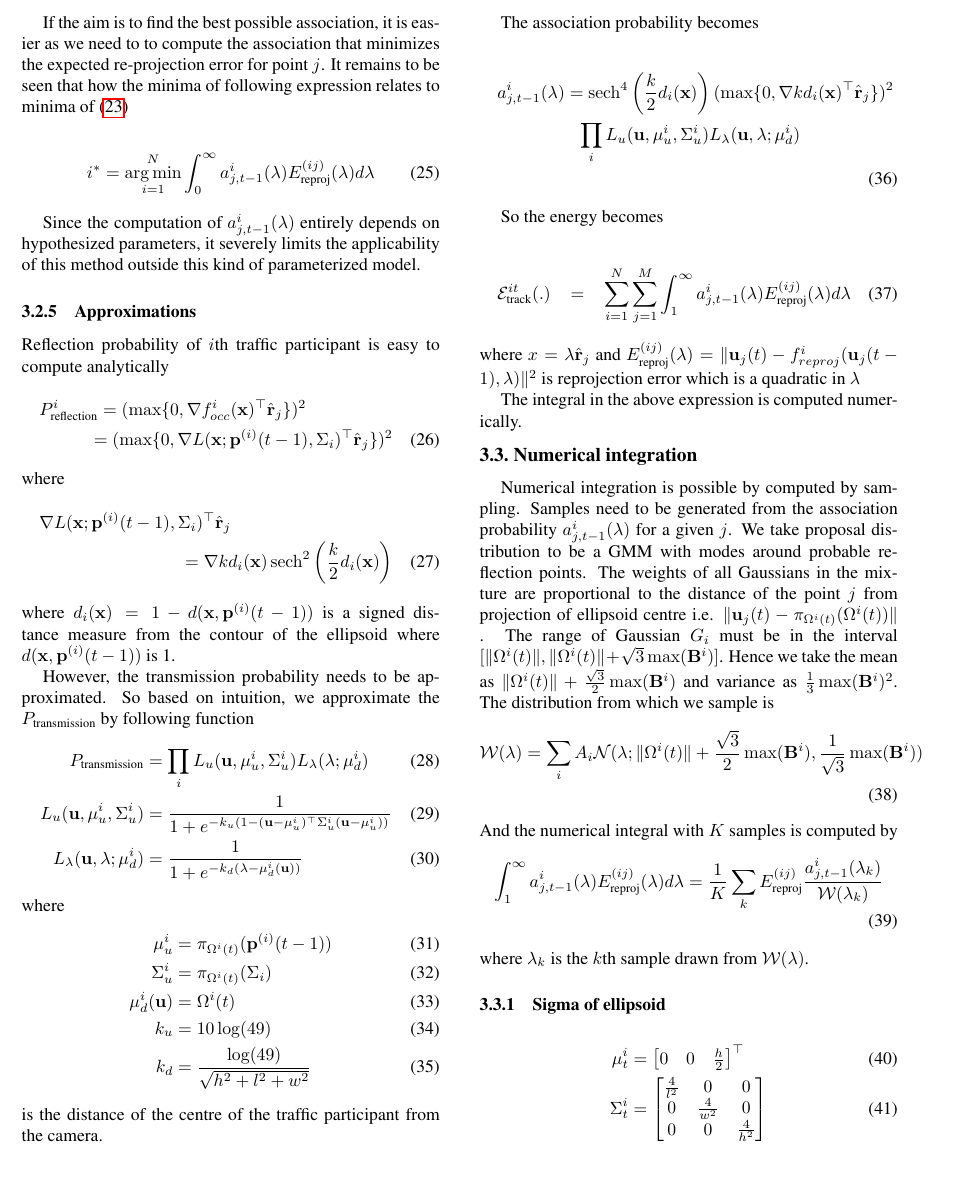
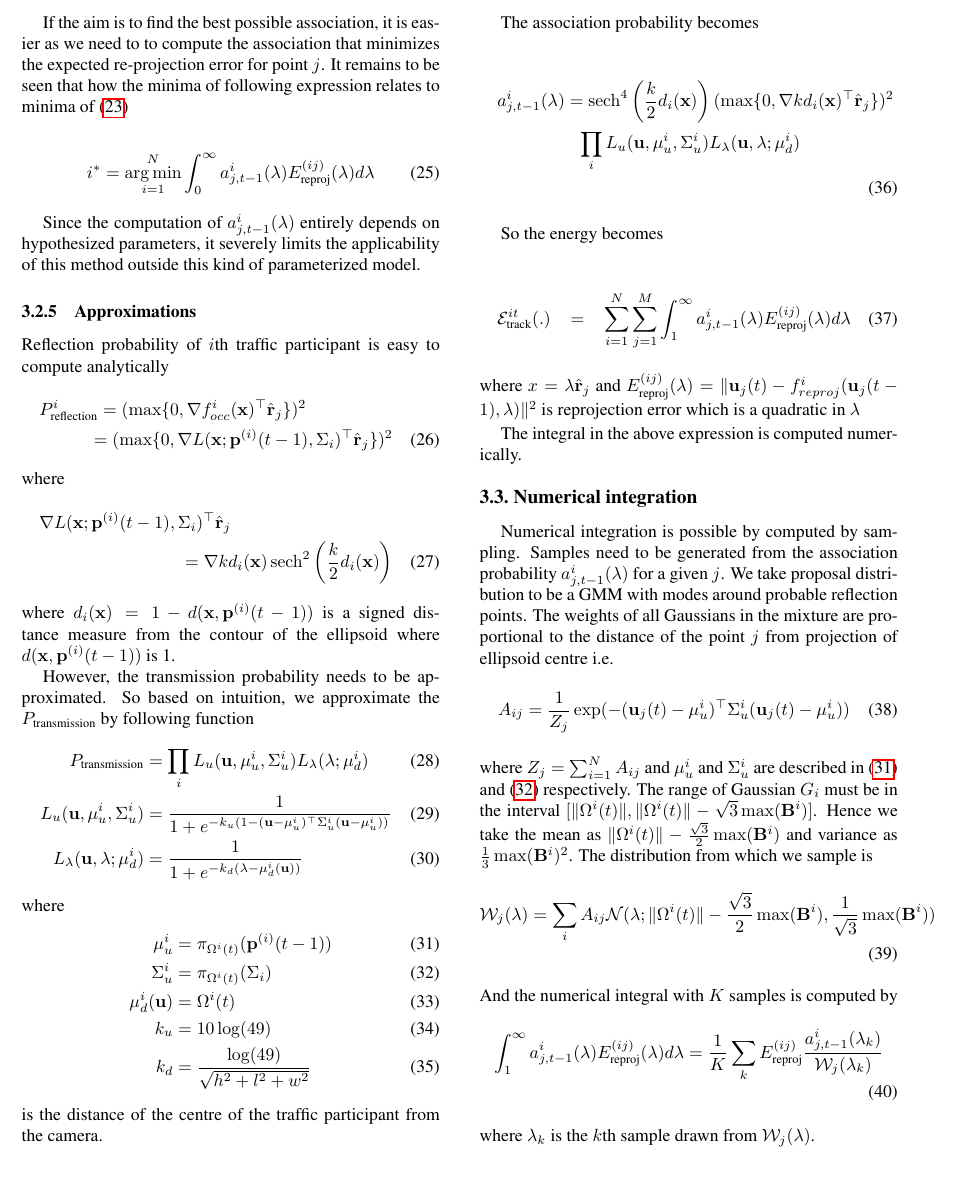
Before and after one commit to wecacuee/cvpr2015_dhchco_contoccmodel, a LaTeX paper (Notes/model.tex): part of page 4 of 7, cut so that both start at the same text. Compiled offline with pdfLaTeX.

Commit message:
Added writeup about association probability computation and importance sampling.

```diff
--- a/Notes/model.tex
+++ b/Notes/model.tex
@@ -661,8 +661,8 @@ So based on intuition, we approximate the $\Ptrans$ by following function
 \end{align}
 where
 \begin{align}
-  \mu_u^i &= \projectionOf{\pos{i}{t-1}} \\
-  \Sigma_u^i &= \projectionOf{\Sigma_i}\\
+  \mu_u^i &= \projectionOf{\pos{i}{t-1}} \label{eq:muiudef}\\
+  \Sigma_u^i &= \projectionOf{\Sigma_i} \label{eq:sigmauidef}\\
   \mu^i_d(\mathbf{u}) &= \relp{i}{t}\\
   k_u &= 10\log(49)\\
   k_d &= \frac{\log(49)}{\sqrt{h^2 + l^2 + w^2}}
@@ -711,15 +711,20 @@ Numerical integration is possible by computed by sampling. Samples need to be
 generated from the association probability $\assocP$ for a given $j$. We take
 proposal distribution to be a GMM with modes around probable reflection points.
 The weights of all Gaussians in the mixture are proportional to the distance of
-the point $j$ from projection of ellipsoid centre i.e. $\|\trackpj{t} - \projectionOf{\relp{i}{t}}\|$ . The range of Gaussian $G_i$
-must be in the interval $[\|\relp{i}{t}\|, \|\relp{i}{t}\| +
-\sqrt{3}\max(\dimsn{i})]$. Hence we take the mean as $\|\relp{i}{t}\| +
+the point $j$ from projection of ellipsoid centre i.e.
+\begin{align}
+  A_{ij} = \frac{1}{Z_j}\exp(-(\trackpj{t} - \mu^i_u)^\top\Sigma_u^i(\trackpj{t} - \mu^i_u))
+\end{align}
+where $Z_j = \sum_{i=1}^N A_{ij}$ and $\mu^i_u$ and $\Sigma_u^i$ are described in \eqref{eq:muiudef} and \eqref{eq:sigmauidef} respectively.
+The range of Gaussian $G_i$
+must be in the interval $[\|\relp{i}{t}\|, \|\relp{i}{t}\| -
+\sqrt{3}\max(\dimsn{i})]$. Hence we take the mean as $\|\relp{i}{t}\| -
 \frac{\sqrt{3}}{2}\max(\dimsn{i})$ and variance as
 $\frac{1}{3}\max(\dimsn{i})^2$. The distribution from which we sample is
 \newcommand{\Gauss}{\mathcal{N}}
-\newcommand{\PropDist}{\mathcal{W}}
+\newcommand{\PropDist}{\mathcal{W}_j}
 \begin{align}
-  \PropDist(\lambda) = \sum_i A_i \Gauss(\lambda; \|\relp{i}{t}\| +
+  \PropDist(\lambda) = \sum_i A_{ij} \Gauss(\lambda; \|\relp{i}{t}\| -
   \frac{\sqrt{3}}{2}\max(\dimsn{i}), \frac{1}{\sqrt{3}}\max(\dimsn{i}))
 \end{align}
 And the numerical integral with $K$ samples is computed by
```
Also changed, not shown: Notes/model.pdf.
